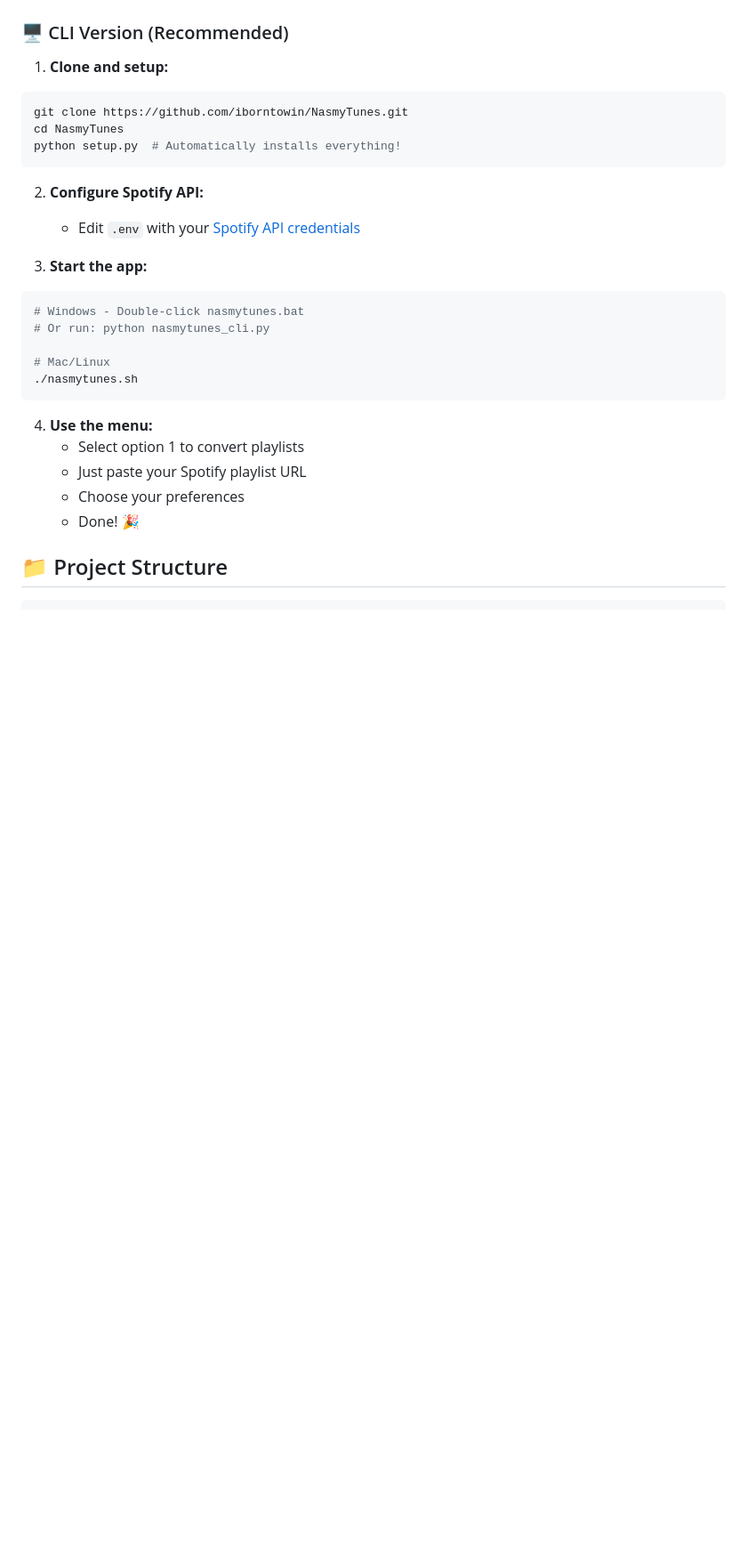
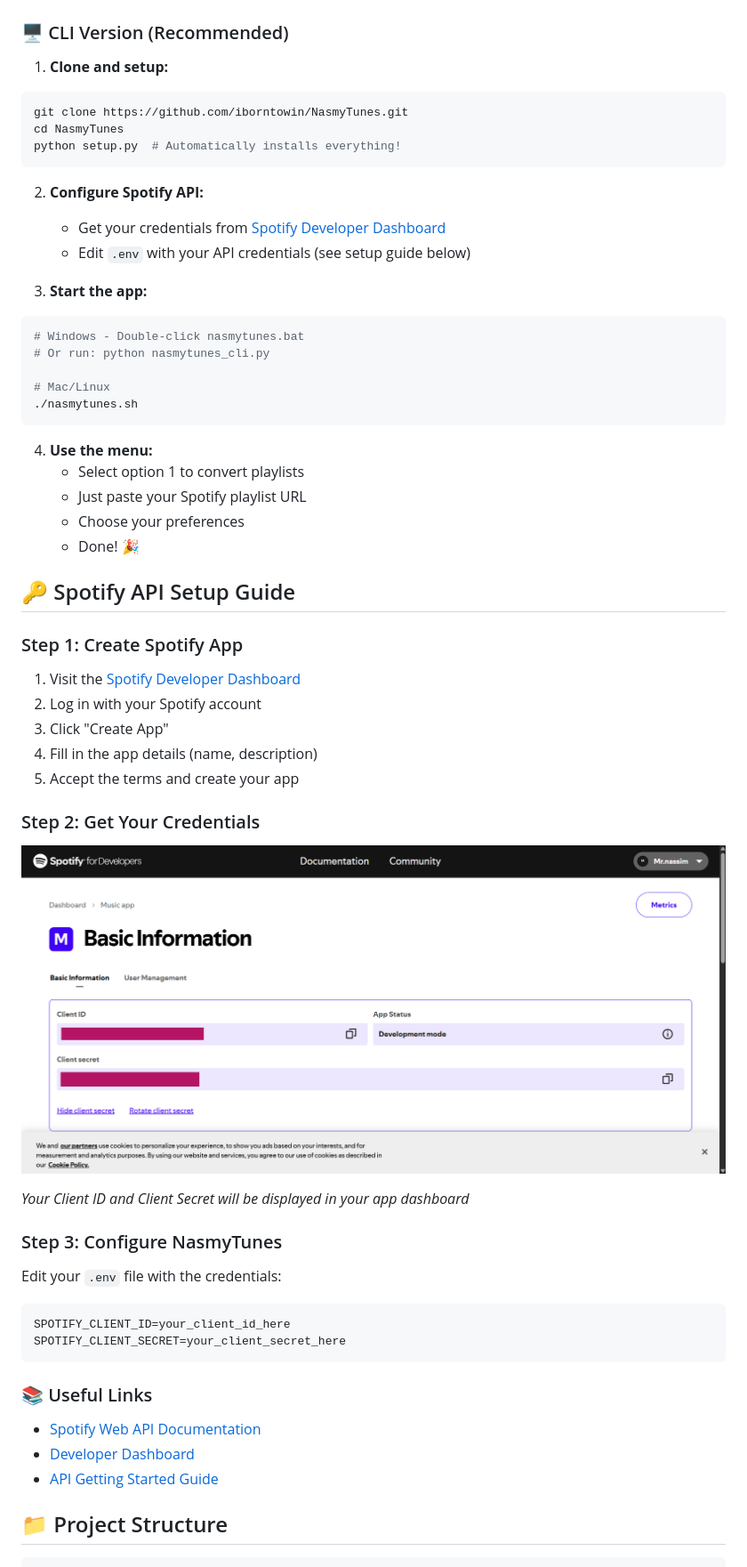
Before and after one commit to iborntowin/NasmyTunes, a Markdown page: README.md, the part around the change printed below. Shown: that part at 89% size. Drawn GitHub-style; pictures changed too: docs/spotify-api-tutorial.png (added); blank space fills up the shorter version.

Commit message:
Add professional Spotify API setup guide with tutorial image and improved user experience

````diff
--- a/README.md
+++ b/README.md
@@ -44,7 +45,8 @@ python setup.py  # Automatically installs everything!
 ```
 
 2. **Configure Spotify API:**
-   - Edit `.env` with your [Spotify API credentials](https://developer.spotify.com/dashboard)
+   - Get your credentials from [Spotify Developer Dashboard](https://developer.spotify.com/dashboard)
+   - Edit `.env` with your API credentials (see setup guide below)
 
 3. **Start the app:**
 ```bash
@@ -60,6 +62,32 @@ python setup.py  # Automatically installs everything!
    - Just paste your Spotify playlist URL
    - Choose your preferences
    - Done! 🎉
+
+## 🔑 Spotify API Setup Guide
+
+### Step 1: Create Spotify App
+1. Visit the [Spotify Developer Dashboard](https://developer.spotify.com/dashboard)
+2. Log in with your Spotify account
+3. Click "Create App"
+4. Fill in the app details (name, description)
+5. Accept the terms and create your app
+
+### Step 2: Get Your Credentials
+![Spotify API Tutorial](docs/spotify-api-tutorial.png)
+
+*Your Client ID and Client Secret will be displayed in your app dashboard*
+
+### Step 3: Configure NasmyTunes
+Edit your `.env` file with the credentials:
+```env
+SPOTIFY_CLIENT_ID=your_client_id_here
+SPOTIFY_CLIENT_SECRET=your_client_secret_here
+```
+
+### 📚 Useful Links
+- [Spotify Web API Documentation](https://developer.spotify.com/documentation/web-api)
+- [Developer Dashboard](https://developer.spotify.com/dashboard)
+- [API Getting Started Guide](https://developer.spotify.com/documentation/web-api/tutorials/getting-started)
 
 ## 📁 Project Structure
 
````
Also changed, not shown: other parts of README.md (+1 -0 lines), 4 other files.
